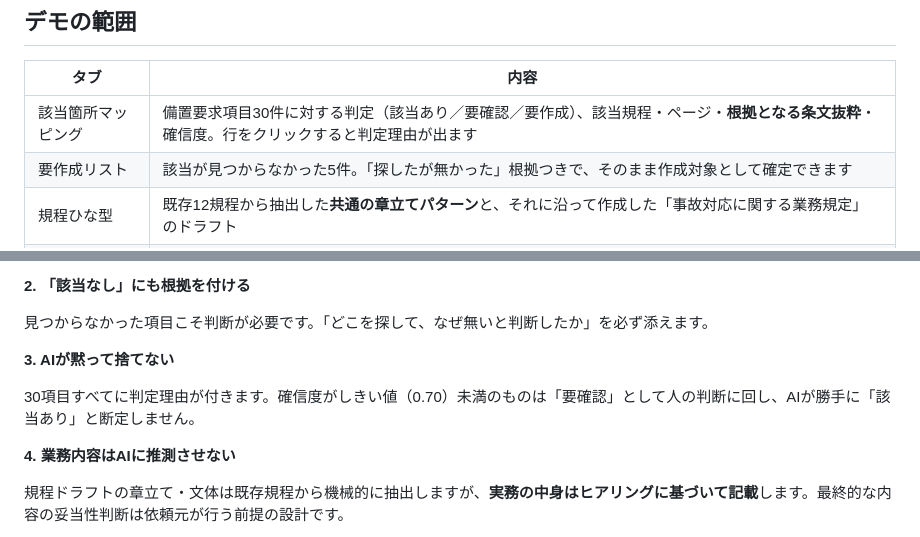
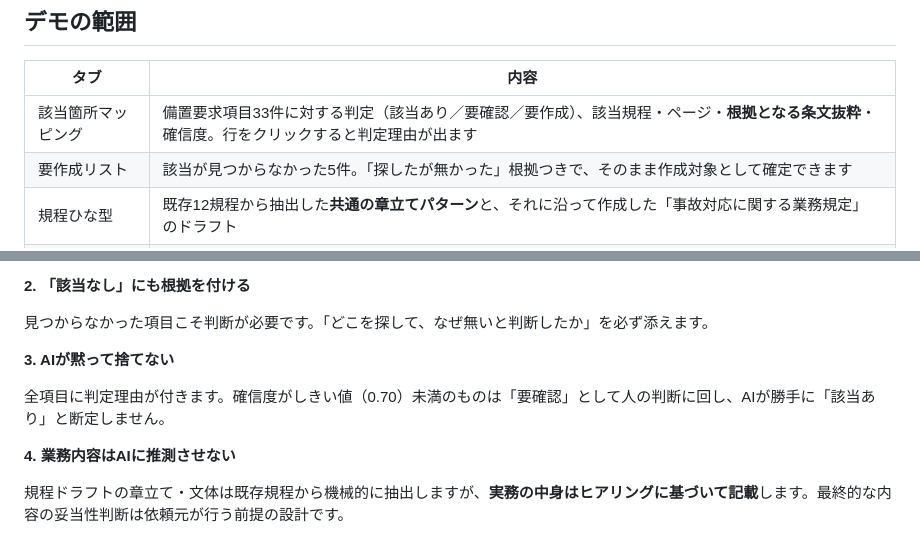
Before and after one commit to ktamura-art/regulation-mapping-demo, a Markdown page: README.md, 2 parts joined by grey strips. Rendered like a GitHub page.

Commit message:
READMEの件数表記を実データに合わせる
Co-Authored-By: Claude Opus 5 <noreply@anthropic.com>

```diff
--- a/README.md
+++ b/README.md
@@ -21,7 +21,7 @@
 
 | タブ | 内容 |
 |---|---|
-| 該当箇所マッピング | 備置要求項目30件に対する判定（該当あり／要確認／要作成）、該当規程・ページ・**根拠となる条文抜粋**・確信度。行をクリックすると判定理由が出ます |
+| 該当箇所マッピング | 備置要求項目33件に対する判定（該当あり／要確認／要作成）、該当規程・ページ・**根拠となる条文抜粋**・確信度。行をクリックすると判定理由が出ます |
 | 要作成リスト | 該当が見つからなかった5件。「探したが無かった」根拠つきで、そのまま作成対象として確定できます |
 | 規程ひな型 | 既存12規程から抽出した**共通の章立てパターン**と、それに沿って作成した「事故対応に関する業務規定」のドラフト |
 | 処理の流れ | 取込 → 構造化 → 項目展開 → 突合 → 根拠付与 → 生成 の6工程を実行ログつきで再現 |
@@ -38,7 +38,7 @@
 
 **3. AIが黙って捨てない**
 
-30項目すべてに判定理由が付きます。確信度がしきい値（0.70）未満のものは「要確認」として人の判断に回し、AIが勝手に「該当あり」と断定しません。
+全項目に判定理由が付きます。確信度がしきい値（0.70）未満のものは「要確認」として人の判断に回し、AIが勝手に「該当あり」と断定しません。
 
 **4. 業務内容はAIに推測させない**
 
```
